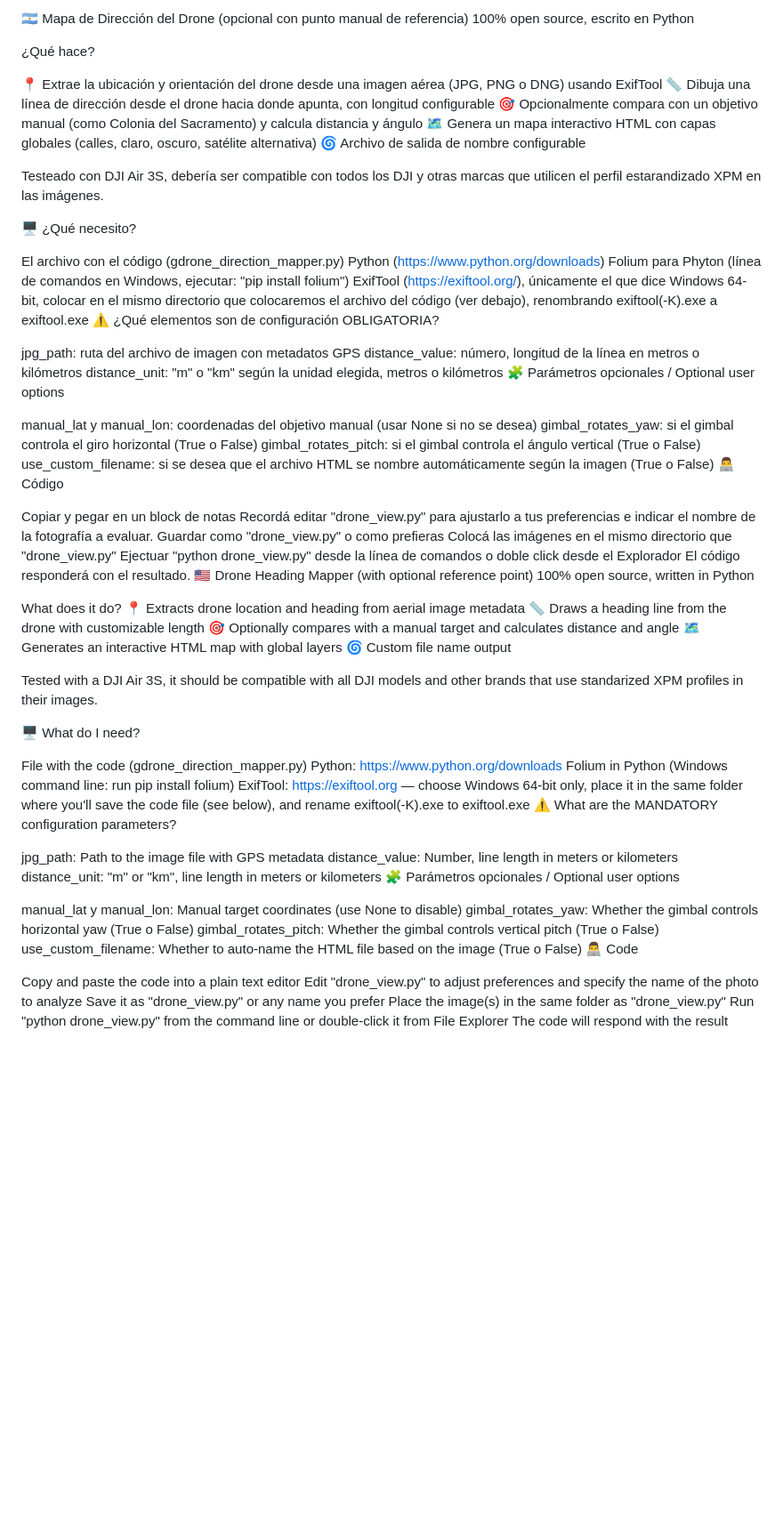
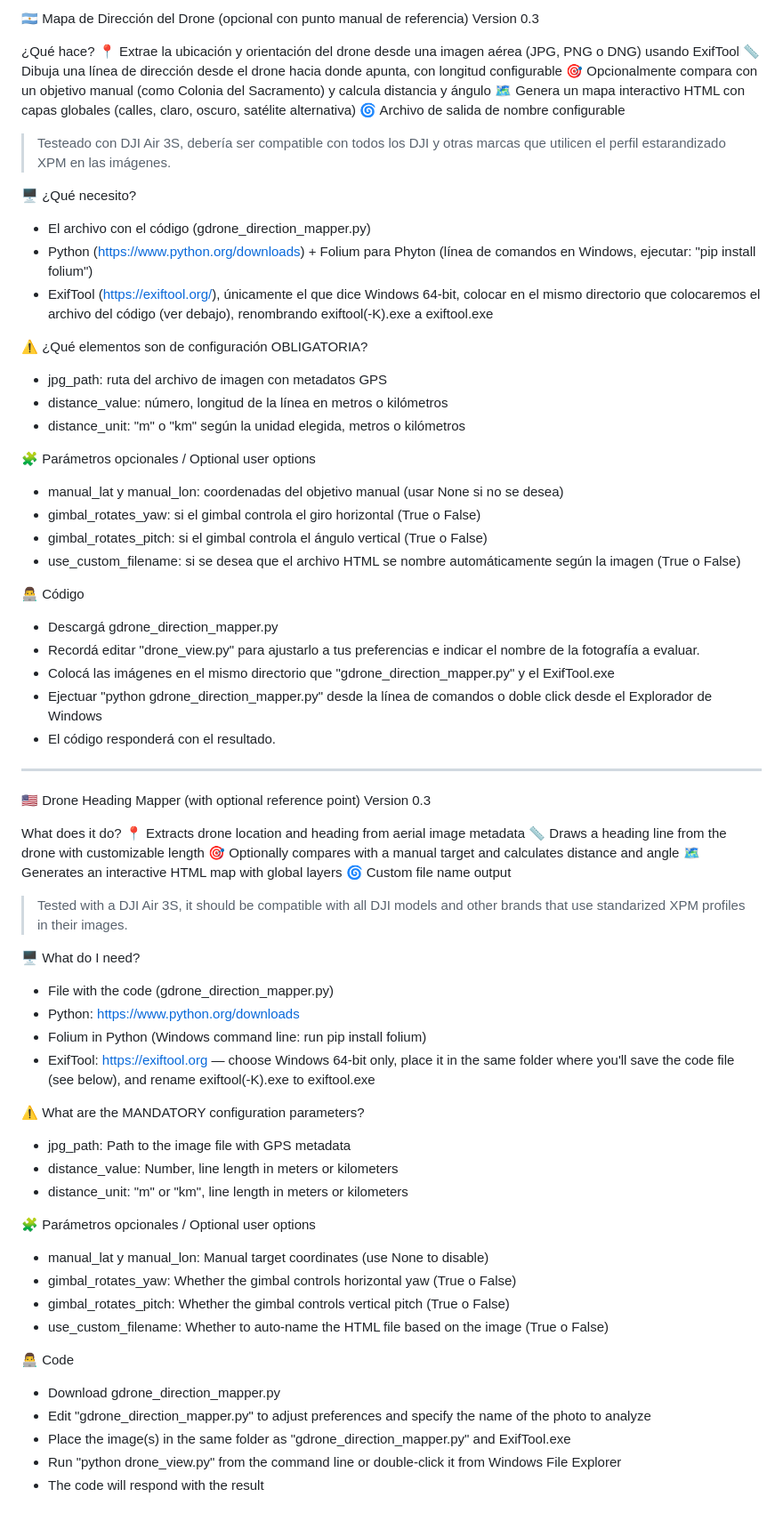
Before and after one commit to uday6725/gDroneMapper, a Markdown page: README.md, the part around the change. Shown at 89% size. GitHub-like rendering; blank space fills up the shorter version.

```diff
--- a/README.md
+++ b/README.md
@@ -1,64 +1,73 @@
-🇦🇷 Mapa de Dirección del Drone (opcional con punto manual de referencia) 100% open source, escrito en Python
+🇦🇷 Mapa de Dirección del Drone (opcional con punto manual de referencia)
+Version 0.3
 
 ¿Qué hace?
+📍 Extrae la ubicación y orientación del drone desde una imagen aérea (JPG, PNG o DNG) usando ExifTool
+📏 Dibuja una línea de dirección desde el drone hacia donde apunta, con longitud configurable
+🎯 Opcionalmente compara con un objetivo manual (como Colonia del Sacramento) y calcula distancia y ángulo
+🗺️ Genera un mapa interactivo HTML con capas globales (calles, claro, oscuro, satélite alternativa)
+🌀 Archivo de salida de nombre configurable
 
-📍 Extrae la ubicación y orientación del drone desde una imagen aérea (JPG, PNG o DNG) usando ExifTool 📏 Dibuja una línea de dirección desde el drone hacia donde apunta, con longitud configurable 🎯 Opcionalmente compara con un objetivo manual (como Colonia del Sacramento) y calcula distancia y ángulo 🗺️ Genera un mapa interactivo HTML con capas globales (calles, claro, oscuro, satélite alternativa) 🌀 Archivo de salida de nombre configurable
-
-Testeado con DJI Air 3S, debería ser compatible con todos los DJI y otras marcas que utilicen el perfil estarandizado XPM en las imágenes.
+> Testeado con DJI Air 3S, debería ser compatible con todos los DJI y otras marcas que utilicen el perfil estarandizado XPM en las imágenes.
 
 🖥️ ¿Qué necesito?
+- El archivo con el código (gdrone_direction_mapper.py)
+- Python (https://www.python.org/downloads) + Folium para Phyton (línea de comandos en Windows, ejecutar: "pip install folium")
+- ExifTool (https://exiftool.org/), únicamente el que dice Windows 64-bit, colocar en el mismo directorio que colocaremos el archivo del código (ver debajo), renombrando exiftool(-K).exe a exiftool.exe
 
-El archivo con el código (gdrone_direction_mapper.py)
-Python (https://www.python.org/downloads)
-Folium para Phyton (línea de comandos en Windows, ejecutar: "pip install folium")
-ExifTool (https://exiftool.org/), únicamente el que dice Windows 64-bit, colocar en el mismo directorio que colocaremos el archivo del código (ver debajo), renombrando exiftool(-K).exe a exiftool.exe
 ⚠️ ¿Qué elementos son de configuración OBLIGATORIA?
+- jpg_path: ruta del archivo de imagen con metadatos GPS
+- distance_value: número, longitud de la línea en metros o kilómetros
+- distance_unit: "m" o "km" según la unidad elegida, metros o kilómetros
 
-jpg_path: ruta del archivo de imagen con metadatos GPS
-distance_value: número, longitud de la línea en metros o kilómetros
-distance_unit: "m" o "km" según la unidad elegida, metros o kilómetros
 🧩 Parámetros opcionales / Optional user options
+- manual_lat y manual_lon: coordenadas del objetivo manual (usar None si no se desea)
+- gimbal_rotates_yaw: si el gimbal controla el giro horizontal (True o False)
+- gimbal_rotates_pitch: si el gimbal controla el ángulo vertical (True o False)
+- use_custom_filename: si se desea que el archivo HTML se nombre automáticamente según la imagen (True o False)
 
-manual_lat y manual_lon: coordenadas del objetivo manual (usar None si no se desea)
-gimbal_rotates_yaw: si el gimbal controla el giro horizontal (True o False)
-gimbal_rotates_pitch: si el gimbal controla el ángulo vertical (True o False)
-use_custom_filename: si se desea que el archivo HTML se nombre automáticamente según la imagen (True o False)
 👨‍💻 Código
+- Descargá gdrone_direction_mapper.py
+- Recordá editar "drone_view.py" para ajustarlo a tus preferencias e indicar el nombre de la fotografía a evaluar.
+- Colocá las imágenes en el mismo directorio que "gdrone_direction_mapper.py" y el ExifTool.exe
+- Ejectuar "python gdrone_direction_mapper.py" desde la línea de comandos o doble click desde el Explorador de Windows
+- El código responderá con el resultado.
 
-Copiar y pegar en un block de notas
-Recordá editar "drone_view.py" para ajustarlo a tus preferencias e indicar el nombre de la fotografía a evaluar.
-Guardar como "drone_view.py" o como prefieras
-Colocá las imágenes en el mismo directorio que "drone_view.py"
-Ejectuar "python drone_view.py" desde la línea de comandos o doble click desde el Explorador
-El código responderá con el resultado.
-🇺🇸 Drone Heading Mapper (with optional reference point) 100% open source, written in Python
+----
 
-What does it do? 📍 Extracts drone location and heading from aerial image metadata 📏 Draws a heading line from the drone with customizable length 🎯 Optionally compares with a manual target and calculates distance and angle 🗺️ Generates an interactive HTML map with global layers 🌀 Custom file name output
+🇺🇸 Drone Heading Mapper (with optional reference point)
+Version 0.3
 
-Tested with a DJI Air 3S, it should be compatible with all DJI models and other brands that use standarized XPM profiles in their images.
+What does it do?
+📍 Extracts drone location and heading from aerial image metadata
+📏 Draws a heading line from the drone with customizable length
+🎯 Optionally compares with a manual target and calculates distance and angle
+🗺️ Generates an interactive HTML map with global layers
+🌀 Custom file name output
+
+> Tested with a DJI Air 3S, it should be compatible with all DJI models and other brands that use standarized XPM profiles in their images.
 
 🖥️ What do I need?
+- File with the code (gdrone_direction_mapper.py)
+- Python: https://www.python.org/downloads
+- Folium in Python (Windows command line: run pip install folium)
+- ExifTool: https://exiftool.org — choose Windows 64-bit only, place it in the same folder where you'll save the code file (see below), and rename exiftool(-K).exe to exiftool.exe
 
-File with the code (gdrone_direction_mapper.py)
-Python: https://www.python.org/downloads
-Folium in Python (Windows command line: run pip install folium)
-ExifTool: https://exiftool.org — choose Windows 64-bit only, place it in the same folder where you'll save the code file (see below), and rename exiftool(-K).exe to exiftool.exe
+
 ⚠️ What are the MANDATORY configuration parameters?
+- jpg_path: Path to the image file with GPS metadata
+- distance_value: Number, line length in meters or kilometers
+- distance_unit: "m" or "km", line length in meters or kilometers
 
-jpg_path: Path to the image file with GPS metadata
-distance_value: Number, line length in meters or kilometers
-distance_unit: "m" or "km", line length in meters or kilometers
 🧩 Parámetros opcionales / Optional user options
+- manual_lat y manual_lon: Manual target coordinates (use None to disable)
+- gimbal_rotates_yaw: Whether the gimbal controls horizontal yaw (True o False)
+- gimbal_rotates_pitch: Whether the gimbal controls vertical pitch (True o False)
+- use_custom_filename: Whether to auto-name the HTML file based on the image (True o False)
 
-manual_lat y manual_lon: Manual target coordinates (use None to disable)
-gimbal_rotates_yaw: Whether the gimbal controls horizontal yaw (True o False)
-gimbal_rotates_pitch: Whether the gimbal controls vertical pitch (True o False)
-use_custom_filename: Whether to auto-name the HTML file based on the image (True o False)
 👨‍💻 Code
-
-Copy and paste the code into a plain text editor
-Edit "drone_view.py" to adjust preferences and specify the name of the photo to analyze
-Save it as "drone_view.py" or any name you prefer
-Place the image(s) in the same folder as "drone_view.py"
-Run "python drone_view.py" from the command line or double-click it from File Explorer
-The code will respond with the result
+- Download gdrone_direction_mapper.py
+- Edit "gdrone_direction_mapper.py" to adjust preferences and specify the name of the photo to analyze
+- Place the image(s) in the same folder as "gdrone_direction_mapper.py" and ExifTool.exe
+- Run "python drone_view.py" from the command line or double-click it from Windows File Explorer
+- The code will respond with the result
```
